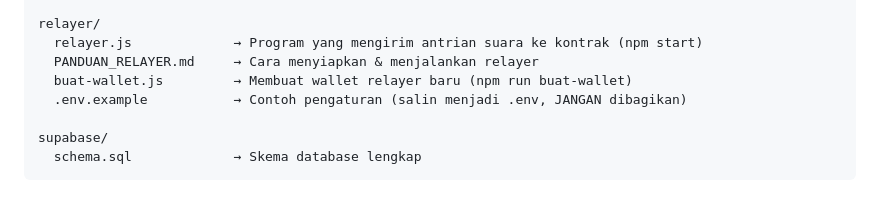
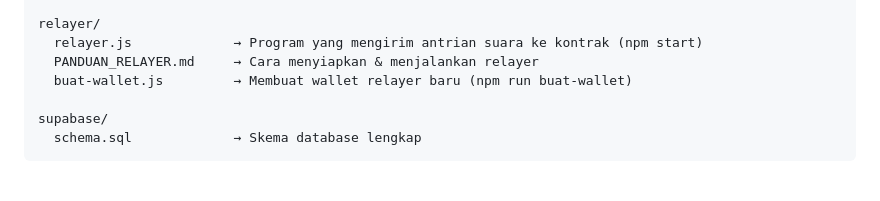
Before and after one commit to KinKareem/E_Voting_HMTI_2026, a Markdown page: README.md, the part around the change. GitHub-like rendering.

Commit message:
Remove reference to .env.example in README
Removed example environment variable file reference.

```diff
--- a/README.md
+++ b/README.md
@@ -37,7 +37,6 @@ relayer/
   relayer.js             → Program yang mengirim antrian suara ke kontrak (npm start)
   PANDUAN_RELAYER.md     → Cara menyiapkan & menjalankan relayer
   buat-wallet.js         → Membuat wallet relayer baru (npm run buat-wallet)
-  .env.example           → Contoh pengaturan (salin menjadi .env, JANGAN dibagikan)
 
 supabase/
   schema.sql             → Skema database lengkap
```
